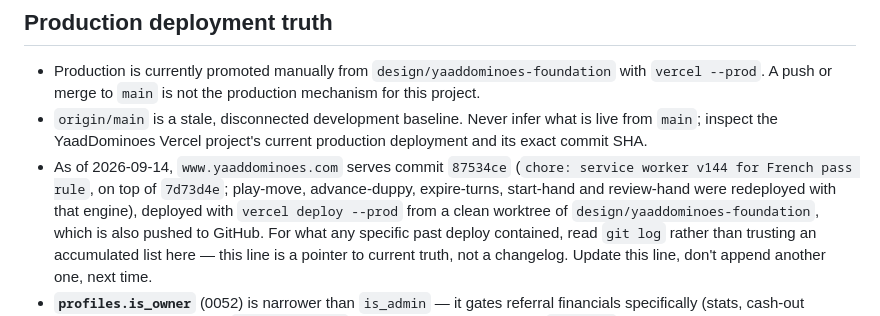
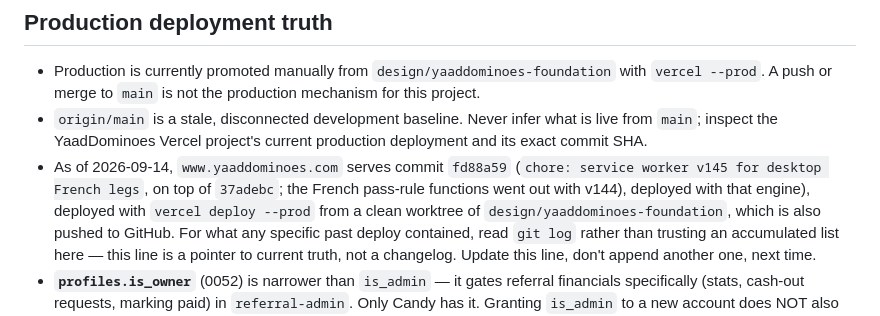
Before and after one commit to Shan12377/yard-dominoes, a Markdown page: CLAUDE.md, the part around the change. Drawn GitHub-style.

Commit message:
docs: production is v145

```diff
--- a/CLAUDE.md
+++ b/CLAUDE.md
@@ -315,10 +315,9 @@ Detailed rules live in `.claude/rules/` and load when you touch matching files.
 - `origin/main` is a stale, disconnected development baseline. Never infer
   what is live from `main`; inspect the YaadDominoes Vercel project's current
   production deployment and its exact commit SHA.
-- As of 2026-09-14, `www.yaaddominoes.com` serves commit `87534ce`
-  (`chore: service worker v144 for French pass rule`, on top of `7d73d4e`;
-  play-move, advance-duppy, expire-turns, start-hand and review-hand were
-  redeployed with that engine), deployed with `vercel deploy --prod` from a clean worktree of
+- As of 2026-09-14, `www.yaaddominoes.com` serves commit `fd88a59`
+  (`chore: service worker v145 for desktop French legs`, on top of `37adebc`;
+  the French pass-rule functions went out with v144), deployed with that engine), deployed with `vercel deploy --prod` from a clean worktree of
   `design/yaaddominoes-foundation`, which is also pushed to GitHub. For what
   any specific past deploy contained, read `git log` rather than trusting an
   accumulated list here — this line is a pointer to current truth, not a
```
